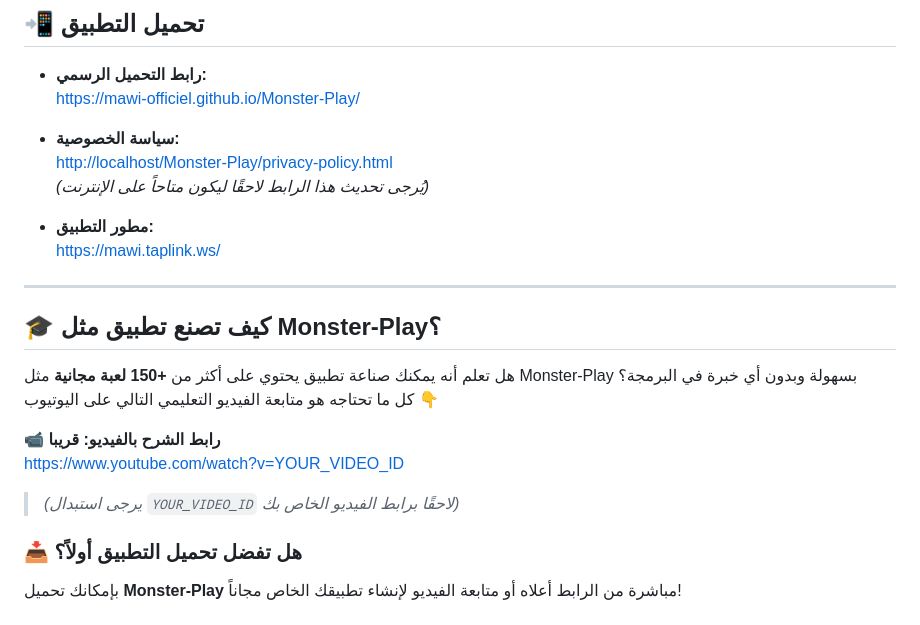
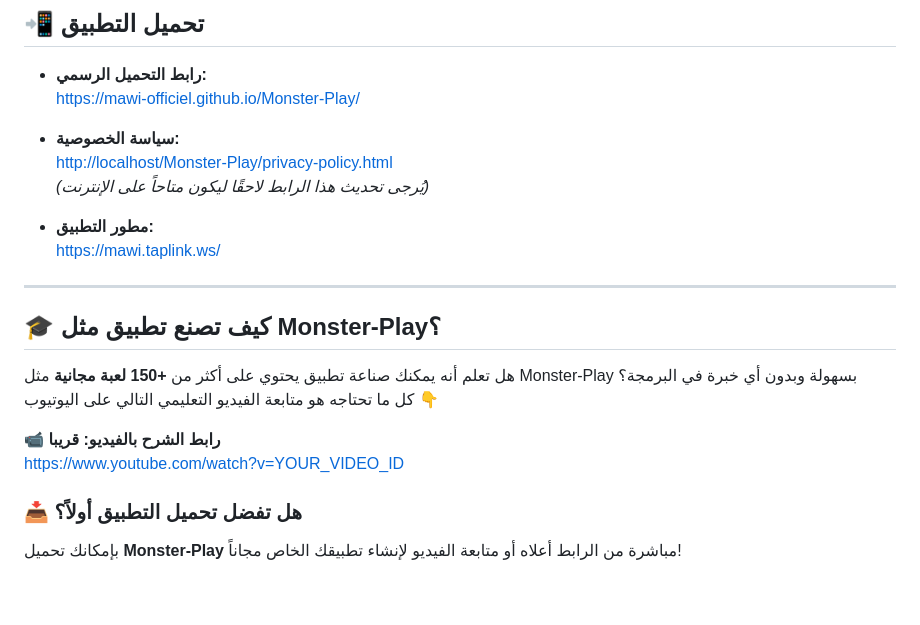
Before and after one commit to mawi-officiel/Monster-Play, a Markdown page: README.md, the part around one of its changes. Drawn GitHub-style; blank space fills up the shorter version.

```diff
--- a/README.md
+++ b/README.md
@@ -47,7 +47,6 @@
 
 📹 **رابط الشرح بالفيديو: قريبا**
 [https://www.youtube.com/watch?v=YOUR_VIDEO_ID](https://www.youtube.com/watch?v=YOUR_VIDEO_ID)
-> *(يرجى استبدال `YOUR_VIDEO_ID` لاحقًا برابط الفيديو الخاص بك)*
 
 ### 📥 هل تفضل تحميل التطبيق أولاً؟
 بإمكانك تحميل **Monster-Play** مباشرة من الرابط أعلاه أو متابعة الفيديو لإنشاء تطبيقك الخاص مجاناً!
```
Also changed, not shown: other parts of README.md (+1 -1 lines).
